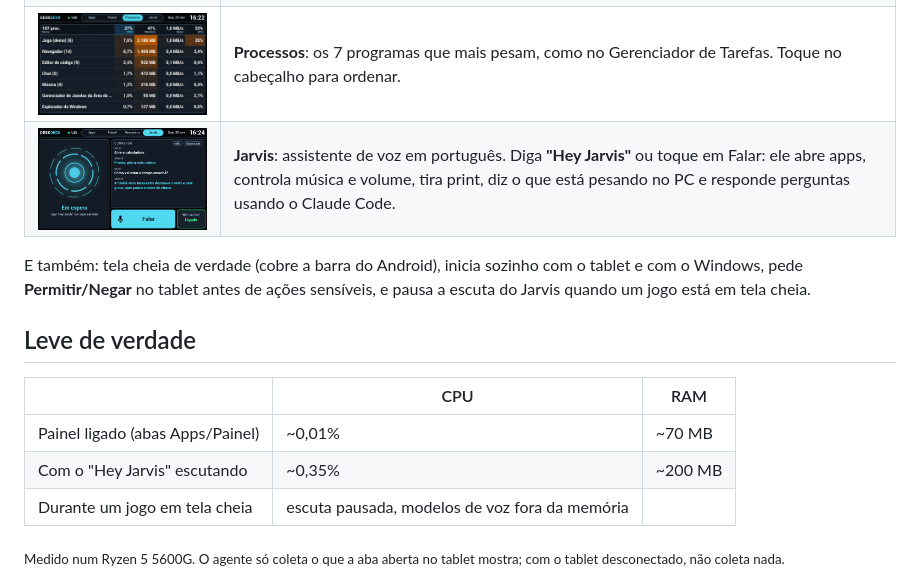
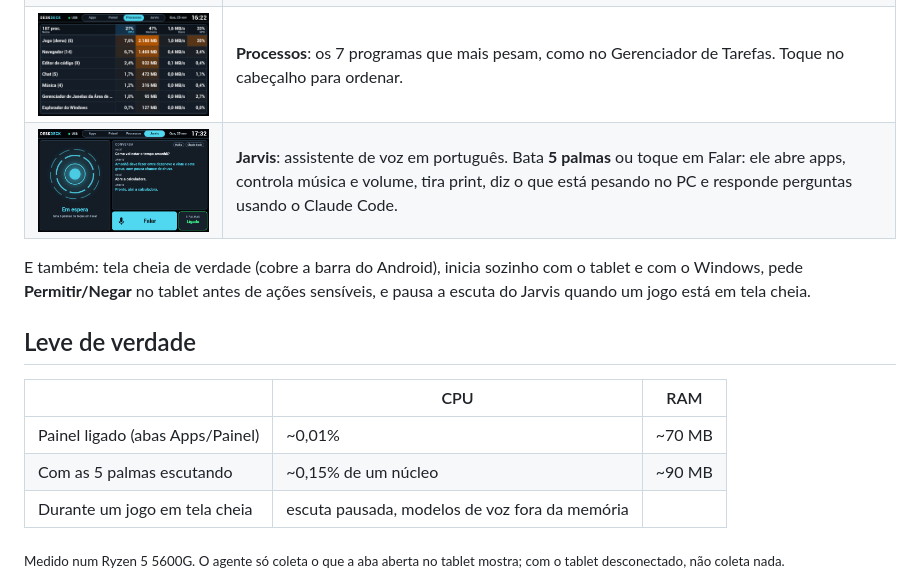
Before and after one commit to Lazaro9850/Deskdeck, a Markdown page: README.md, the part around the change. GitHub-like rendering; pictures changed too: docs/img/jarvis.gif.

Commit message:
Jarvis abre so com 5 palmas: remove "Hey Jarvis", openWakeWord e interrupcao por voz
Co-Authored-By: Claude Opus 5.5 <noreply@anthropic.com>

```diff
--- a/README.md
+++ b/README.md
@@ -21,7 +21,7 @@
 | <img src="docs/img/aba-apps.png" width="400"> | **Apps**: os apps fixados na sua barra de tarefas, com os ícones reais. Um toque abre no PC; um traço marca os que estão abertos. |
 | <img src="docs/img/aba-painel.png" width="400"> | **Painel**: CPU, GPU, RAM, disco e rede em tempo real · música tocando com controles · uso do **Claude Code** (sessão e semanal) · botões de volume, mudo e recorte. |
 | <img src="docs/img/aba-processos.png" width="400"> | **Processos**: os 7 programas que mais pesam, como no Gerenciador de Tarefas. Toque no cabeçalho para ordenar. |
-| <img src="docs/img/jarvis.gif" width="400"> | **Jarvis**: assistente de voz em português. Diga **"Hey Jarvis"** ou toque em Falar: ele abre apps, controla música e volume, tira print, diz o que está pesando no PC e responde perguntas usando o Claude Code. |
+| <img src="docs/img/jarvis.gif" width="400"> | **Jarvis**: assistente de voz em português. Bata **5 palmas** ou toque em Falar: ele abre apps, controla música e volume, tira print, diz o que está pesando no PC e responde perguntas usando o Claude Code. |
 
 E também: tela cheia de verdade (cobre a barra do Android), inicia sozinho com o tablet e com o Windows, pede
 **Permitir/Negar** no tablet antes de ações sensíveis, e pausa a escuta do Jarvis quando um jogo está em tela cheia.
@@ -31,7 +31,7 @@ E também: tela cheia de verdade (cobre a barra do Android), inicia sozinho com
 | | CPU | RAM |
 |---|---|---|
 | Painel ligado (abas Apps/Painel) | ~0,01% | ~70 MB |
-| Com o "Hey Jarvis" escutando | ~0,35% | ~200 MB |
+| Com as 5 palmas escutando | ~0,15% de um núcleo | ~90 MB |
 | Durante um jogo em tela cheia | escuta pausada, modelos de voz fora da memória | |
 
 <sub>Medido num Ryzen 5 5600G. O agente só coleta o que a aba aberta no tablet mostra; com o tablet desconectado, não coleta nada.</sub>
```
Also changed, not shown: docs/PLANO-V2.md (+3 -0 lines), docs/jarvis.md (+14 -12 lines), docs/img/aba-jarvis.png, 8 other files.
